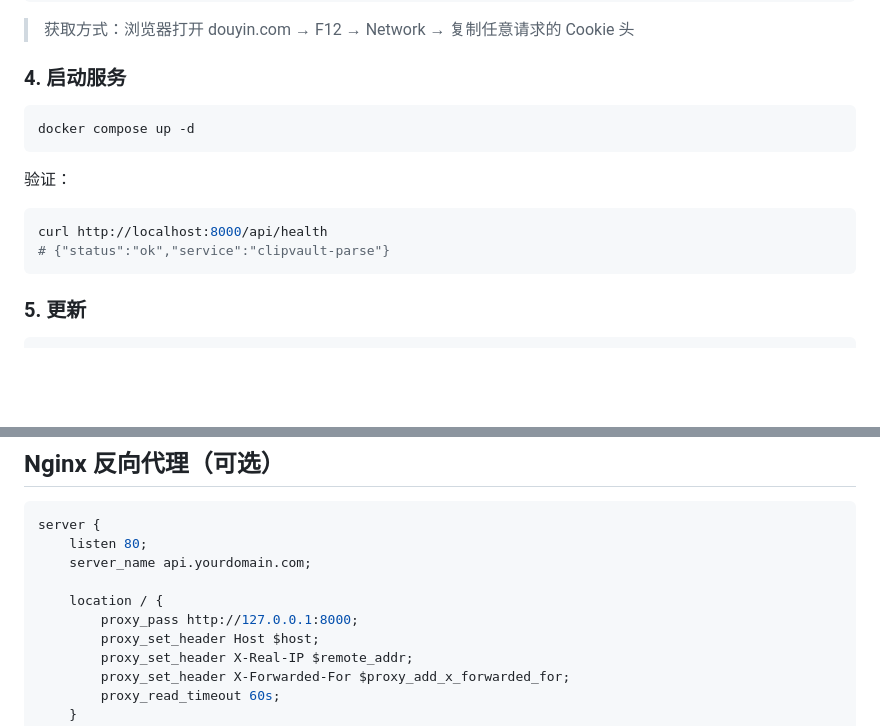
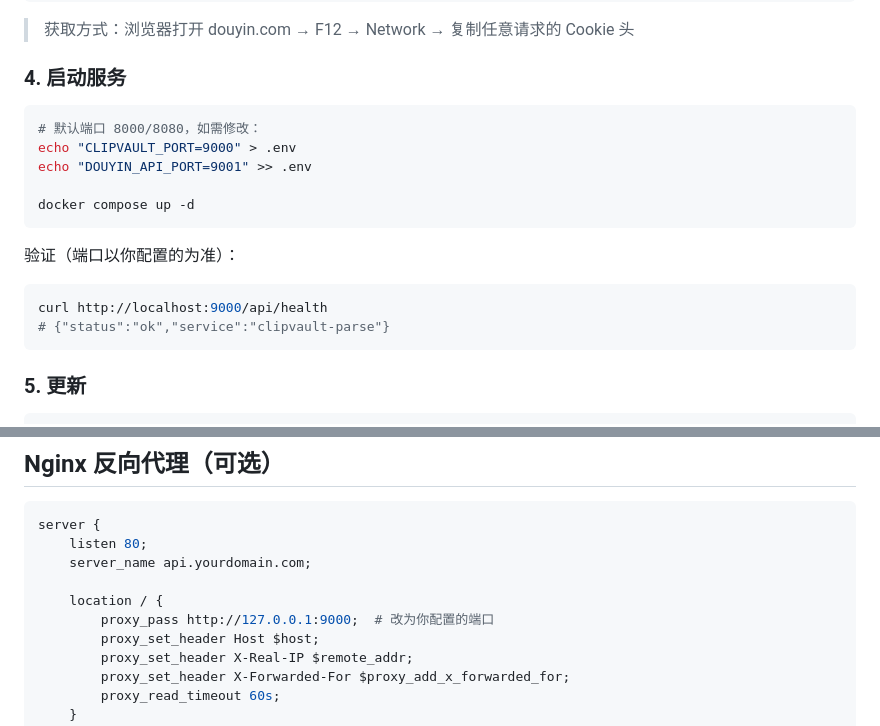
Before and after one commit to kylesean/ClipVault, a Markdown page: DEPLOY.md, 2 parts joined by grey strips. Rendered like a GitHub page; blank space fills up the shorter version.

````diff
--- a/DEPLOY.md
+++ b/DEPLOY.md
@@ -42,13 +42,17 @@ TokenManager:
 ### 4. 启动服务
 
 ```bash
+# 默认端口 8000/8080，如需修改：
+echo "CLIPVAULT_PORT=9000" > .env
+echo "DOUYIN_API_PORT=9001" >> .env
+
 docker compose up -d
 ```
 
-验证：
+验证（端口以你配置的为准）：
 
 ```bash
-curl http://localhost:8000/api/health
+curl http://localhost:9000/api/health
 # {"status":"ok","service":"clipvault-parse"}
 ```
 
@@ -146,7 +153,7 @@ server {
     server_name api.yourdomain.com;
 
     location / {
-        proxy_pass http://127.0.0.1:8000;
+        proxy_pass http://127.0.0.1:9000;  # 改为你配置的端口
         proxy_set_header Host $host;
         proxy_set_header X-Real-IP $remote_addr;
         proxy_set_header X-Forwarded-For $proxy_add_x_forwarded_for;
````
Also changed, not shown: other parts of DEPLOY.md (+14 -16 lines).
